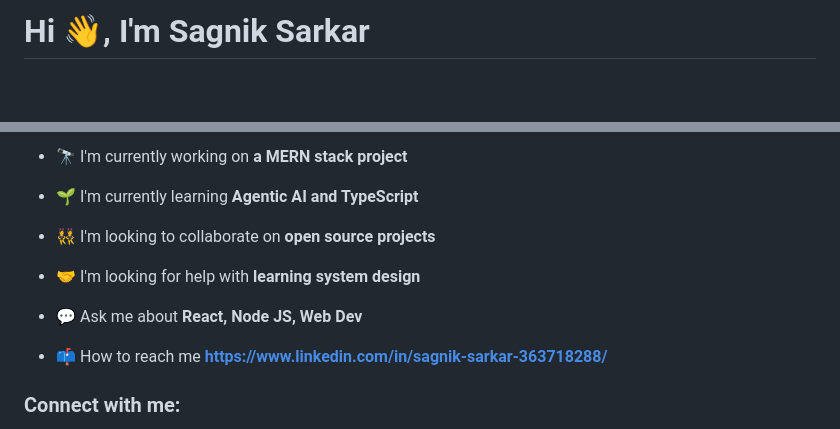
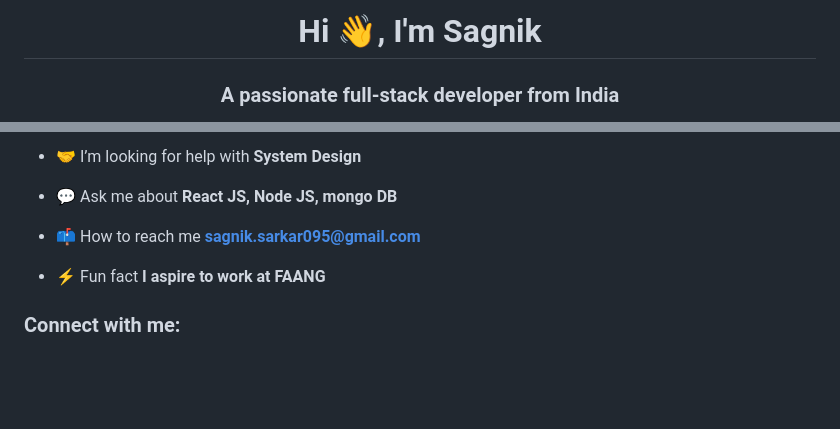
Before and after one commit to Sagnik595/Sagnik595, a Markdown page: README.md, 2 parts joined by grey strips. GitHub-like rendering; blank space fills up the shorter version.

Commit message:
Revise README with updated bio and links
Updated personal introduction and profile information.

```diff
--- a/README.md
+++ b/README.md
@@ -1,2 +1,3 @@
-# Hi 👋, I'm Sagnik Sarkar
+<h1 align="center">Hi 👋, I'm Sagnik</h1>
+<h3 align="center">A passionate full-stack developer from India</h3>
 
@@ -10,15 +11,11 @@
 
-- 🔭 I'm currently working on **a MERN stack project**
+- 🤝 I’m looking for help with **System Design**
 
-- 🌱 I'm currently learning **Agentic AI and TypeScript**
+- 💬 Ask me about **React JS, Node JS, mongo DB**
 
-- 👯 I'm looking to collaborate on **open source projects**
+- 📫 How to reach me **sagnik.sarkar095@gmail.com**
 
-- 🤝 I'm looking for help with **learning system design**
-
-- 💬 Ask me about **React, Node JS, Web Dev**
-
-- 📫 How to reach me **https://www.linkedin.com/in/sagnik-sarkar-363718288/**
+- ⚡ Fun fact **I aspire to work at FAANG**
 
 <h3 align="left">Connect with me:</h3>
 <p align="left">
```
Also changed, not shown: other parts of README.md (+11 -12 lines).
